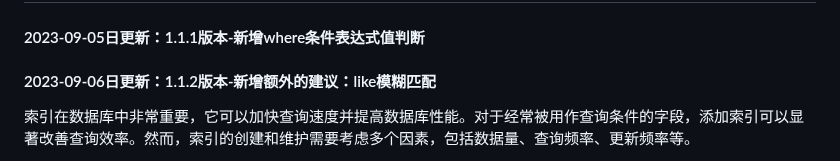
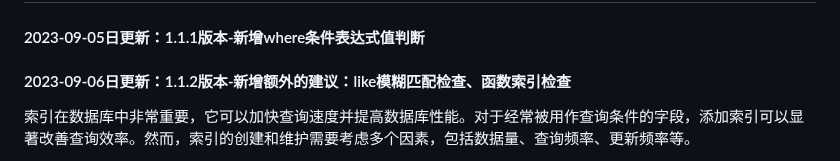
Before and after one commit to hcymysql/sql_helper, a Markdown page: README.md, the part around the change. GitHub-like rendering.

```diff
--- a/README.md
+++ b/README.md
@@ -1,7 +1,7 @@
 # sql_helper - 输入SQL自动判断条件字段是否增加索引
 
 #### 2023-09-05日更新：1.1.1版本-新增where条件表达式值判断
-#### 2023-09-06日更新：1.1.2版本-新增额外的建议：like模糊匹配
+#### 2023-09-06日更新：1.1.2版本-新增额外的建议：like模糊匹配检查、函数索引检查
 
 索引在数据库中非常重要，它可以加快查询速度并提高数据库性能。对于经常被用作查询条件的字段，添加索引可以显著改善查询效率。然而，索引的创建和维护需要考虑多个因素，包括数据量、查询频率、更新频率等。
 
```
